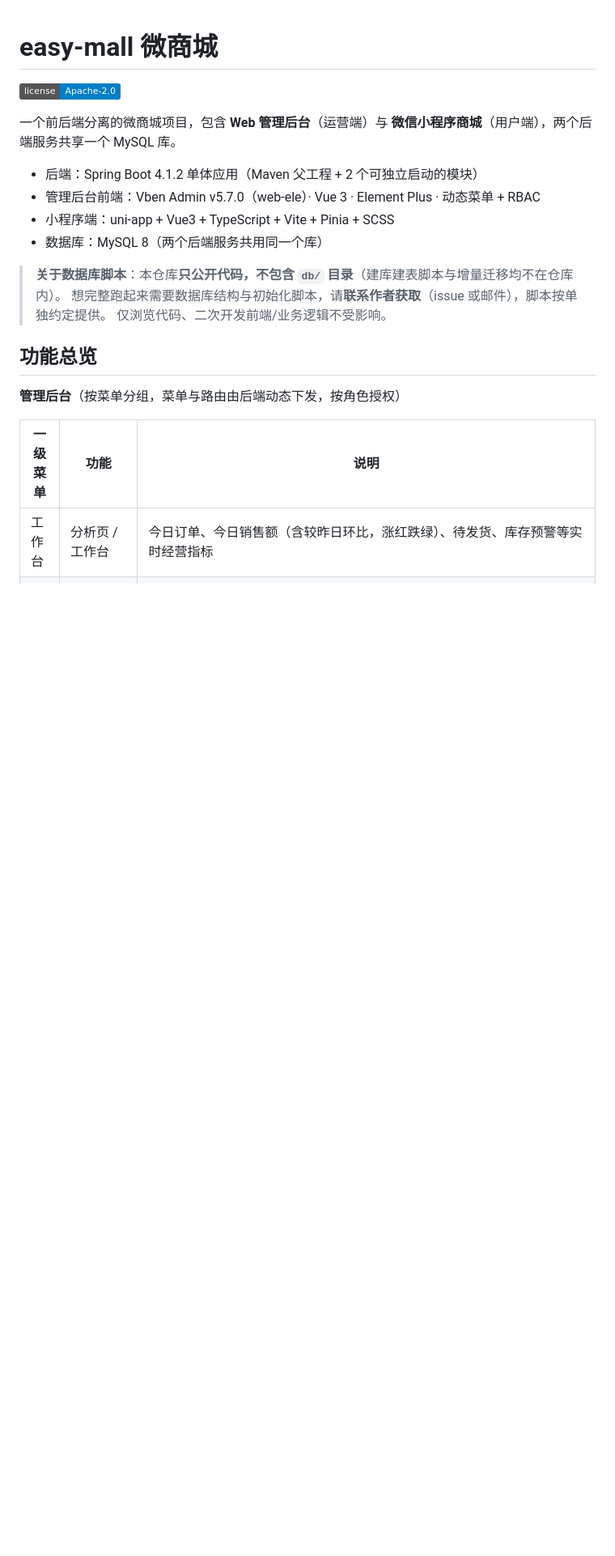
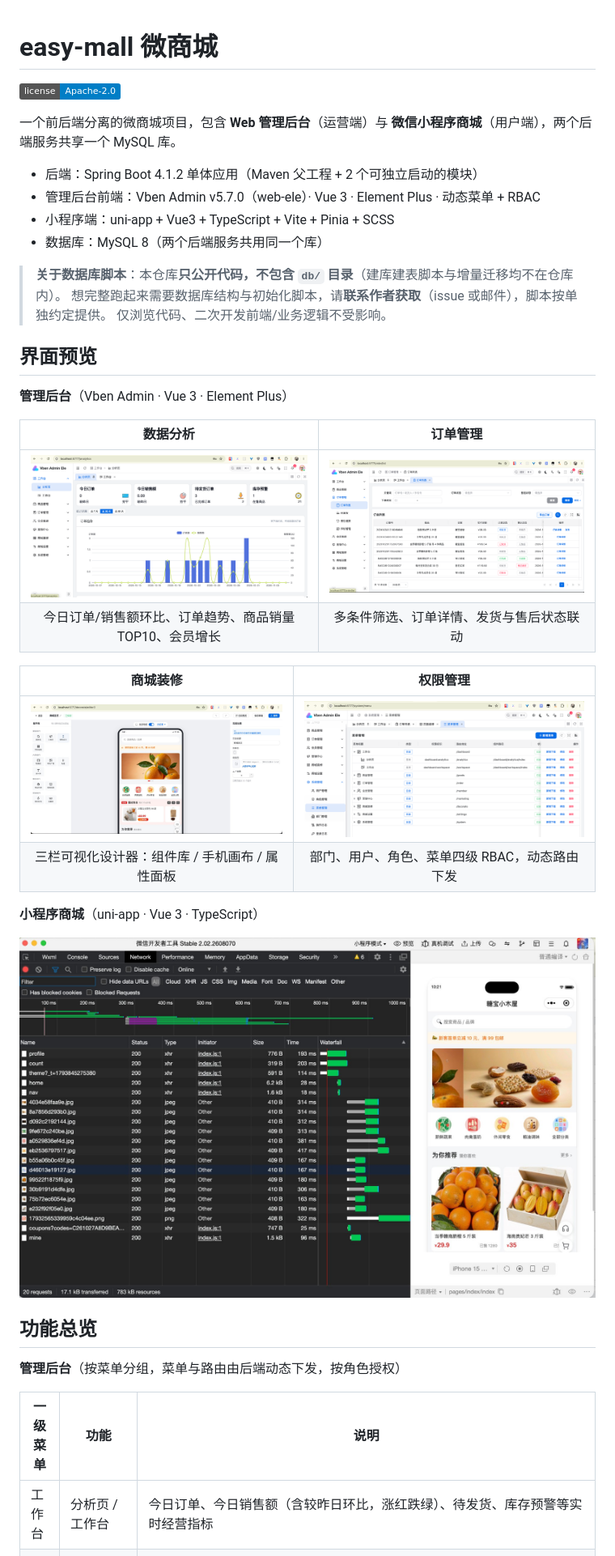
Before and after one commit to zpache/easy-mall, a Markdown page: README.md, the part around the change. Shown at 81% size. Drawn GitHub-style; pictures changed too: docs/screenshots/admin-dashboard.png (added), docs/screenshots/admin-decorator.jpg (added), docs/screenshots/admin-orders.png (added); badges without logos; blank space fills up the shorter version.

Commit message:
docs(readme): 增加界面预览章节，补充 5 张系统功能截图
- 在「功能总览」之前新增「界面预览」：管理后台四宫格（数据分析 / 订单管理 /
  商城装修 / 权限管理）+ 小程序首页大图，每图配一句功能说明
- 截图存放 docs/screenshots/，总计 1.9MB

```diff
--- a/README.md
+++ b/README.md
@@ -12,6 +12,24 @@
 > **关于数据库脚本**：本仓库**只公开代码，不包含 `db/` 目录**（建库建表脚本与增量迁移均不在仓库内）。
 > 想完整跑起来需要数据库结构与初始化脚本，请**联系作者获取**（issue 或邮件），脚本按单独约定提供。
 > 仅浏览代码、二次开发前端/业务逻辑不受影响。
+
+## 界面预览
+
+**管理后台**（Vben Admin · Vue 3 · Element Plus）
+
+| 数据分析 | 订单管理 |
+| :---: | :---: |
+| ![数据分析](docs/screenshots/admin-dashboard.png) | ![订单管理](docs/screenshots/admin-orders.png) |
+| 今日订单/销售额环比、订单趋势、商品销量 TOP10、会员增长 | 多条件筛选、订单详情、发货与售后状态联动 |
+
+| 商城装修 | 权限管理 |
+| :---: | :---: |
+| ![商城装修](docs/screenshots/admin-decorator.jpg) | ![权限管理](docs/screenshots/admin-rbac.png) |
+| 三栏可视化设计器：组件库 / 手机画布 / 属性面板 | 部门、用户、角色、菜单四级 RBAC，动态路由下发 |
+
+**小程序商城**（uni-app · Vue 3 · TypeScript）
+
+![小程序首页](docs/screenshots/miniapp-home.jpg)
 
 ## 功能总览
 
```
